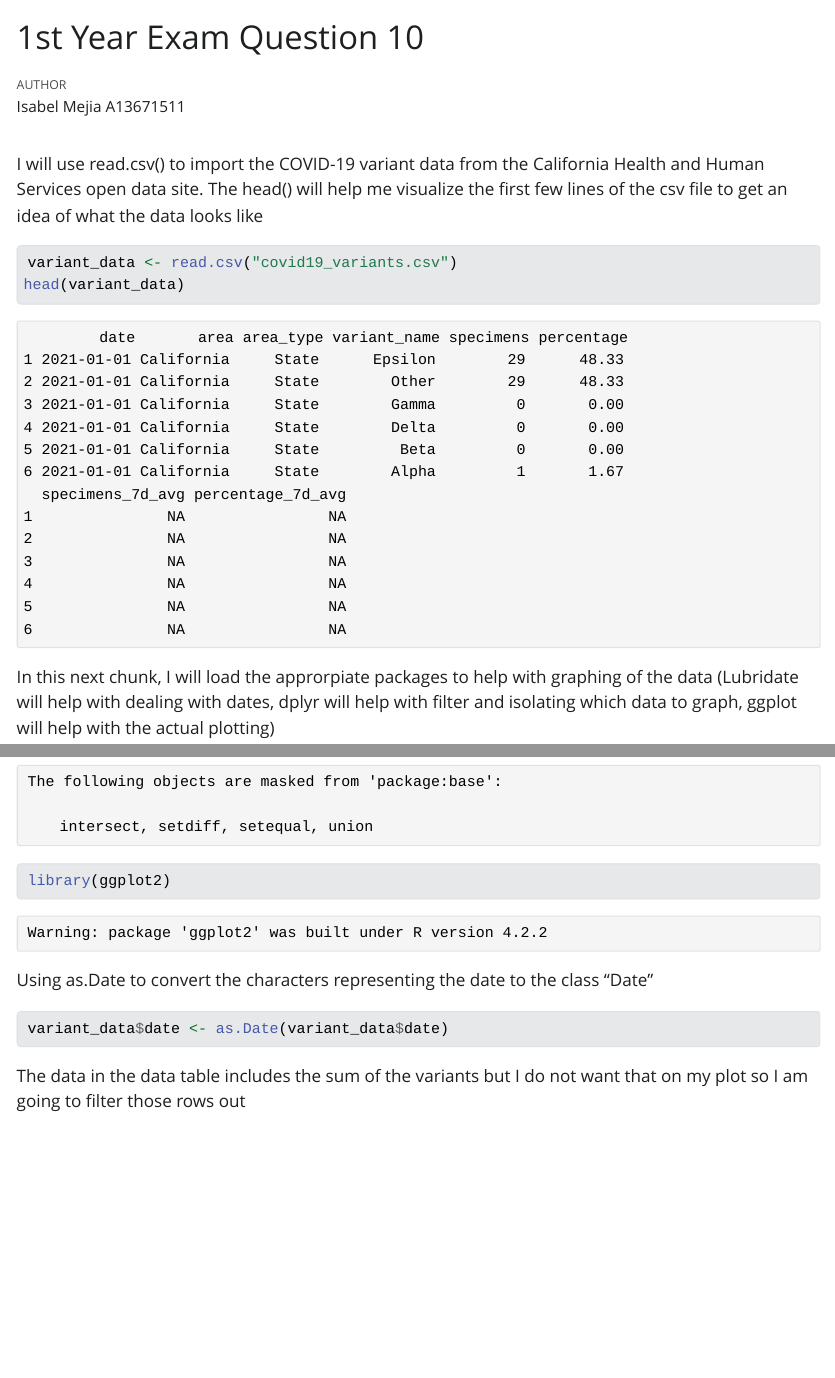
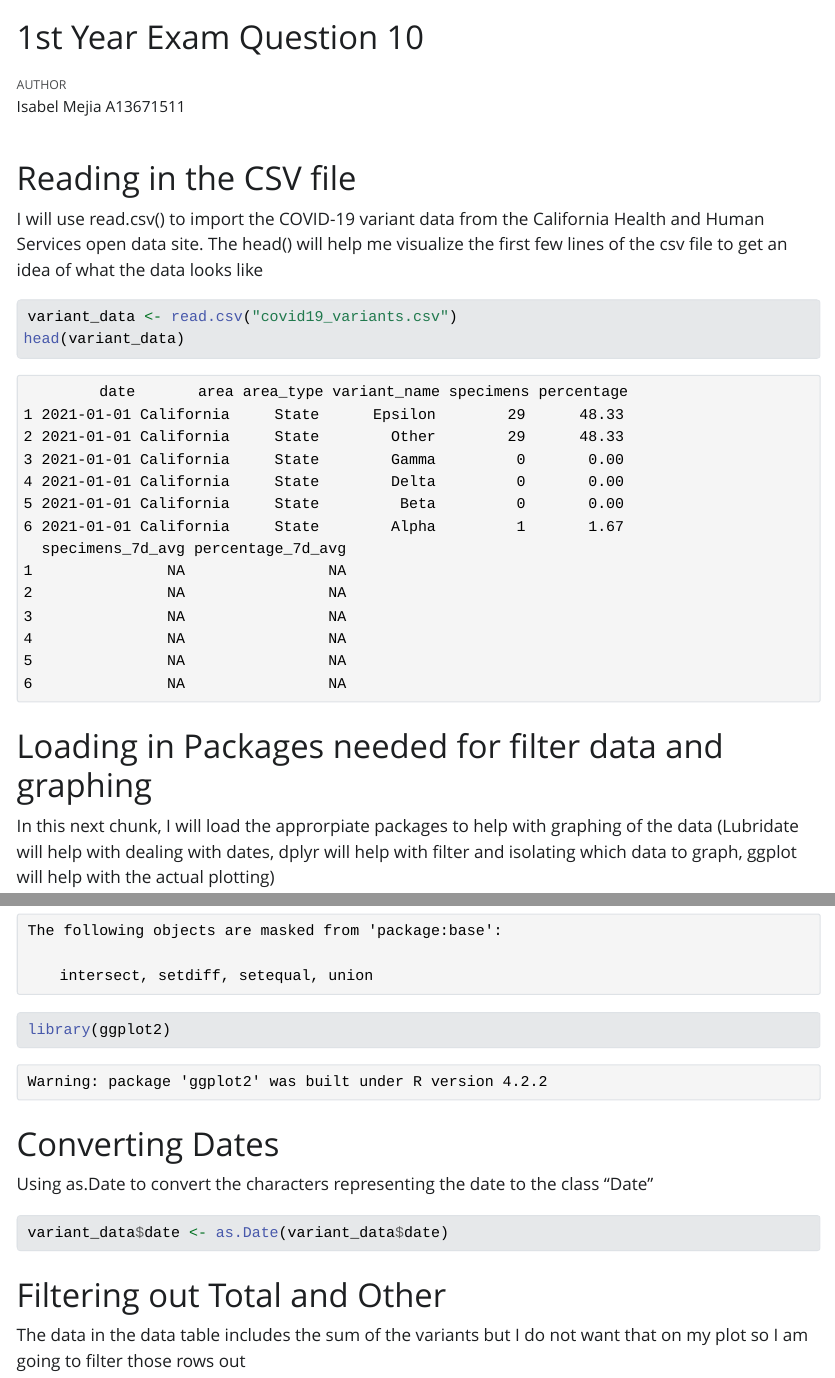
Before and after one commit to imejia08/1stYearExam, a Quarto document (q10FirstYearExam.qmd): the page in a window 1100 px wide, from its top, and a second part further down, joined at a grey line. The pictures show the output file q10FirstYearExam.html that the author committed with the source, opened offline; Quarto's library style sheets are replaced by a plain one without menus.

Commit message:
updating

````diff
--- a/q10FirstYearExam.qmd
+++ b/q10FirstYearExam.qmd
@@ -4,11 +4,14 @@ author: "Isabel Mejia A13671511"
 format: pdf
 ---
 
+# Reading in the CSV file
 I will use read.csv() to import the COVID-19 variant data from the California Health and Human Services open data site. The head() will help me visualize the first few lines of the csv file to get an idea of what the data looks like
 ```{r}
 variant_data <- read.csv("covid19_variants.csv")
 head(variant_data)
 ```
+
+# Loading in Packages needed for filter data and graphing
 
 In this next chunk, I will load the approrpiate packages to help with graphing of the data (Lubridate will help with dealing with dates, dplyr will help with filter and isolating which data to graph, ggplot will help with the actual plotting)
 ```{r}
@@ -16,12 +19,15 @@ library(lubridate)
 library(dplyr)
 library(ggplot2)
 ```
+# Converting Dates
 
 Using as.Date to convert the characters representing the date to the class "Date"
 
 ```{r}
 variant_data$date <- as.Date(variant_data$date)
 ```
+
+# Filtering out Total and Other
 
 The data in the data table includes the sum of the variants but I do not want that on my plot so I am going to filter those rows out
 ```{r}
````
Also changed, not shown: q10FirstYearExam.html, q10FirstYearExam.pdf, q10FirstYearExam.qmd (3 more changed lines).
